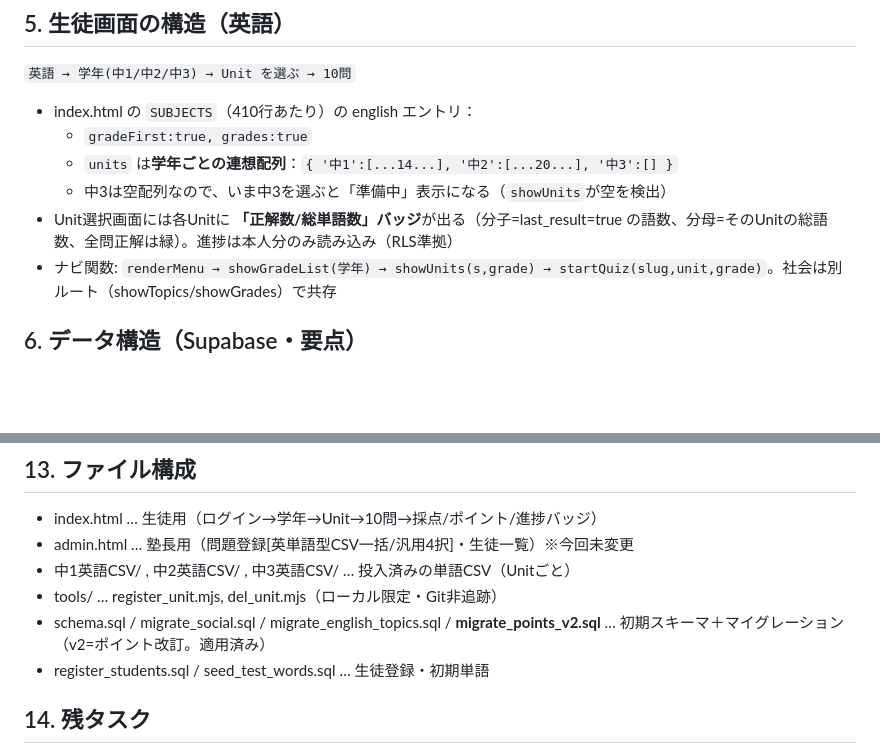
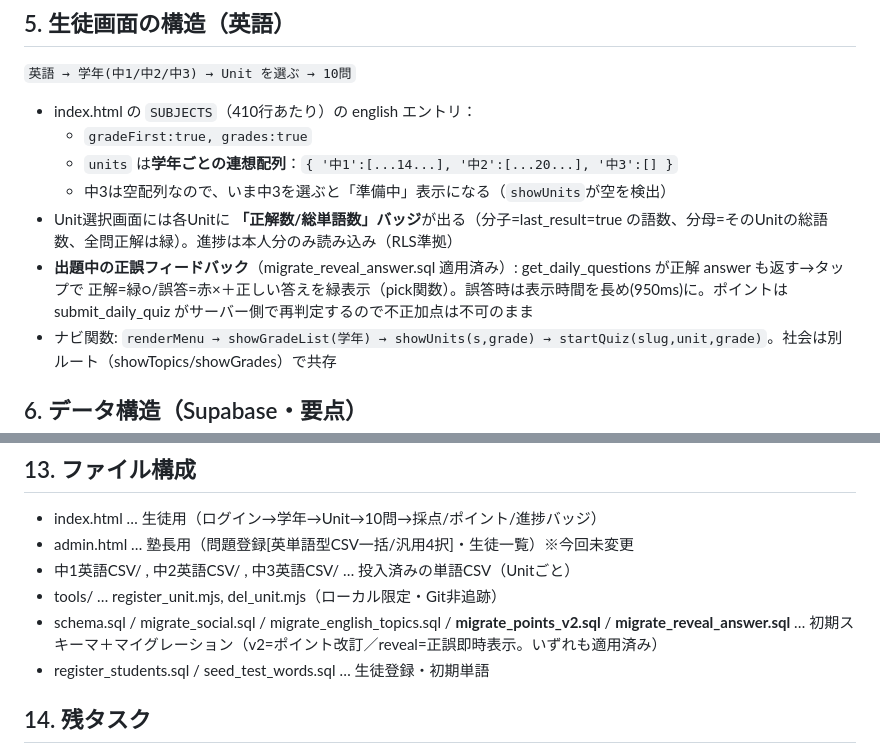
Before and after one commit to takuya5-stack/ssg-learning-app, a Markdown page: 引き継ぎ書.md, 2 parts joined by grey strips. Drawn GitHub-style; blank space fills up the shorter version.

Commit message:
引き継ぎ書: 正誤即時フィードバックの反映

```diff
--- a/引き継ぎ書.md
+++ b/引き継ぎ書.md
@@ -44,6 +44,7 @@
   - `units` は**学年ごとの連想配列**：`{ '中1':[...14...], '中2':[...20...], '中3':[] }`
   - 中3は空配列なので、いま中3を選ぶと「準備中」表示になる（`showUnits`が空を検出）
 - Unit選択画面には各Unitに **「正解数/総単語数」バッジ**が出る（分子=last_result=true の語数、分母=そのUnitの総語数、全問正解は緑）。進捗は本人分のみ読み込み（RLS準拠）
+- **出題中の正誤フィードバック**（migrate_reveal_answer.sql 適用済み）: get_daily_questions が正解 answer も返す→タップで 正解=緑○/誤答=赤×＋正しい答えを緑表示（pick関数）。誤答時は表示時間を長め(950ms)に。ポイントは submit_daily_quiz がサーバー側で再判定するので不正加点は不可のまま
 - ナビ関数: `renderMenu → showGradeList(学年) → showUnits(s,grade) → startQuiz(slug,unit,grade)`。社会は別ルート（showTopics/showGrades）で共存
 
 ## 6. データ構造（Supabase・要点）
@@ -131,7 +132,7 @@ git -C "/Users/takuya_oohashiba/Desktop/SSG学習アプリ" push
 - admin.html … 塾長用（問題登録[英単語型CSV一括/汎用4択]・生徒一覧）※今回未変更
 - 中1英語CSV/ , 中2英語CSV/ , 中3英語CSV/ … 投入済みの単語CSV（Unitごと）
 - tools/ … register_unit.mjs, del_unit.mjs（ローカル限定・Git非追跡）
-- schema.sql / migrate_social.sql / migrate_english_topics.sql / **migrate_points_v2.sql** … 初期スキーマ＋マイグレーション（v2=ポイント改訂。適用済み）
+- schema.sql / migrate_social.sql / migrate_english_topics.sql / **migrate_points_v2.sql** / **migrate_reveal_answer.sql** … 初期スキーマ＋マイグレーション（v2=ポイント改訂／reveal=正誤即時表示。いずれも適用済み）
 - register_students.sql / seed_test_words.sql … 生徒登録・初期単語
 
 ## 14. 残タスク
```
